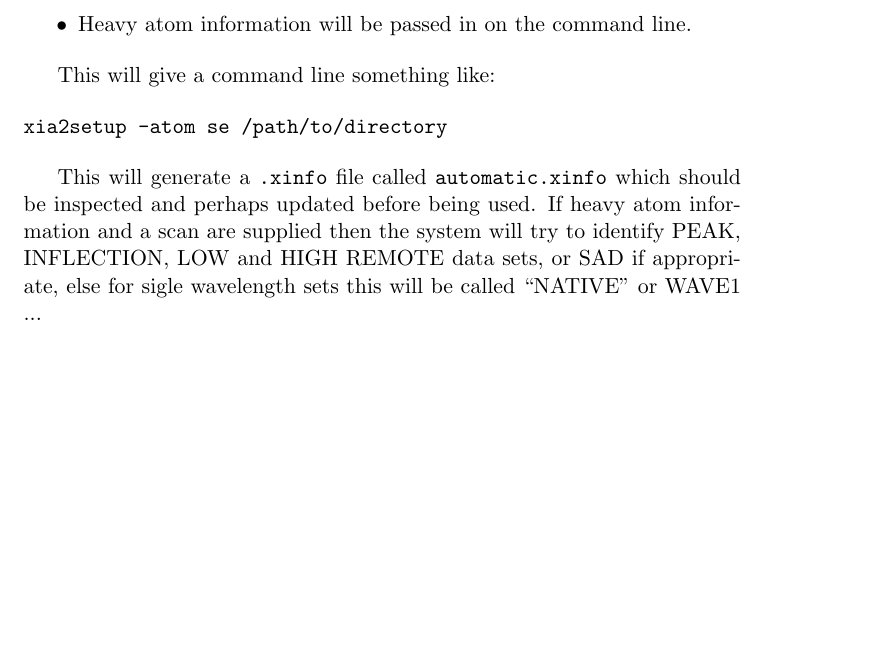
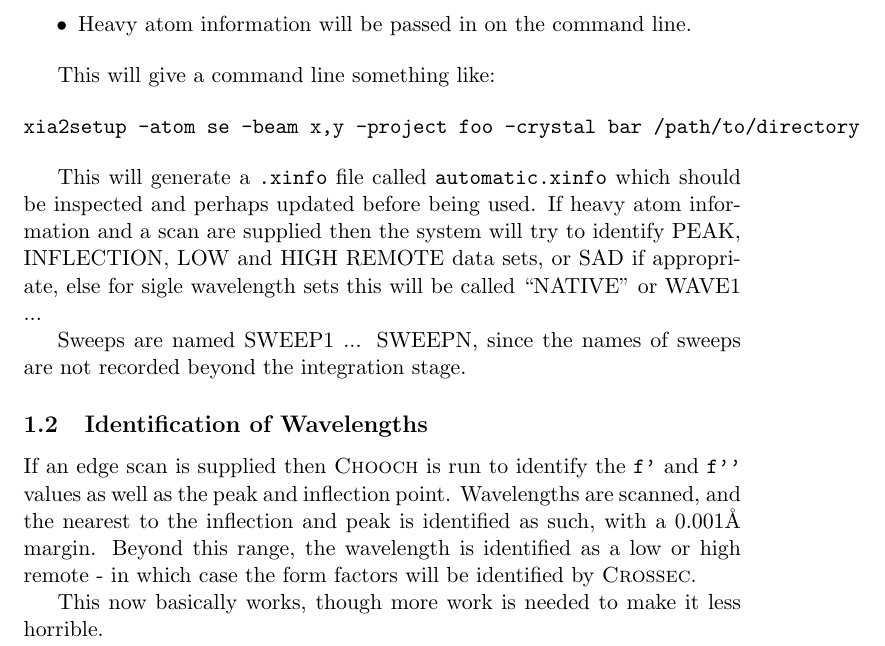
Before and after one commit to xia2/xia2, a LaTeX document (Applications/Doc/xia2setup.tex): part of the page, cut so that both start at the same text, the shorter picture padded with empty space. Compiled offline with pdfLaTeX.

Commit message:
Updated for actual implementation

```diff
--- a/Applications/Doc/xia2setup.tex
+++ b/Applications/Doc/xia2setup.tex
@@ -19,7 +19,7 @@ wavelengths of the data which were collected.}
 This will give a command line something like:
 
 \begin{verbatim}
-xia2setup -atom se /path/to/directory
+xia2setup -atom se -beam x,y -project foo -crystal bar /path/to/directory
 \end{verbatim}
 
 This will generate a \verb|.xinfo| file called \verb|automatic.xinfo|
@@ -28,4 +28,19 @@ atom information and a scan are supplied then the system will try to identify
 PEAK, INFLECTION, LOW and HIGH REMOTE data sets, or SAD if appropriate, else
 for sigle wavelength sets this will be called ``NATIVE'' or WAVE1 ...
 
+Sweeps are named SWEEP1 ... SWEEPN, since the names of sweeps are not recorded
+beyond the integration stage.
+
+\subsection{Identification of Wavelengths}
+
+If an edge scan is supplied then \textsc{Chooch} is run to identify the
+\verb|f'| and \verb|f''| values as well as the peak and inflection point.
+Wavelengths are scanned, and the nearest to the inflection and peak is
+identified as such, with a 0.001\AA\ margin. Beyond this range, the wavelength
+is identified as a low or high remote - in which case the form factors will
+be identified by \textsc{Crossec}.
+
+This now basically works, though more work is needed to make it less
+horrible.
+
 \end{document}
```
Also changed, not shown: Applications/Doc/xia2setup.pdf.
